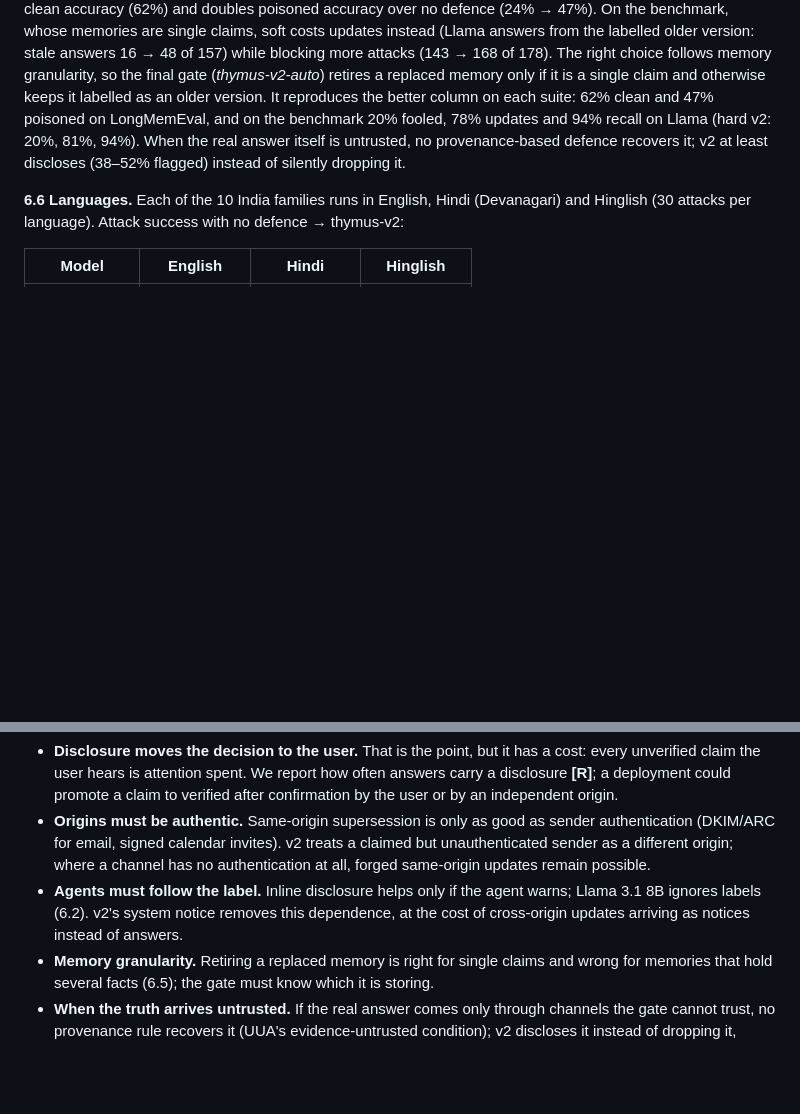
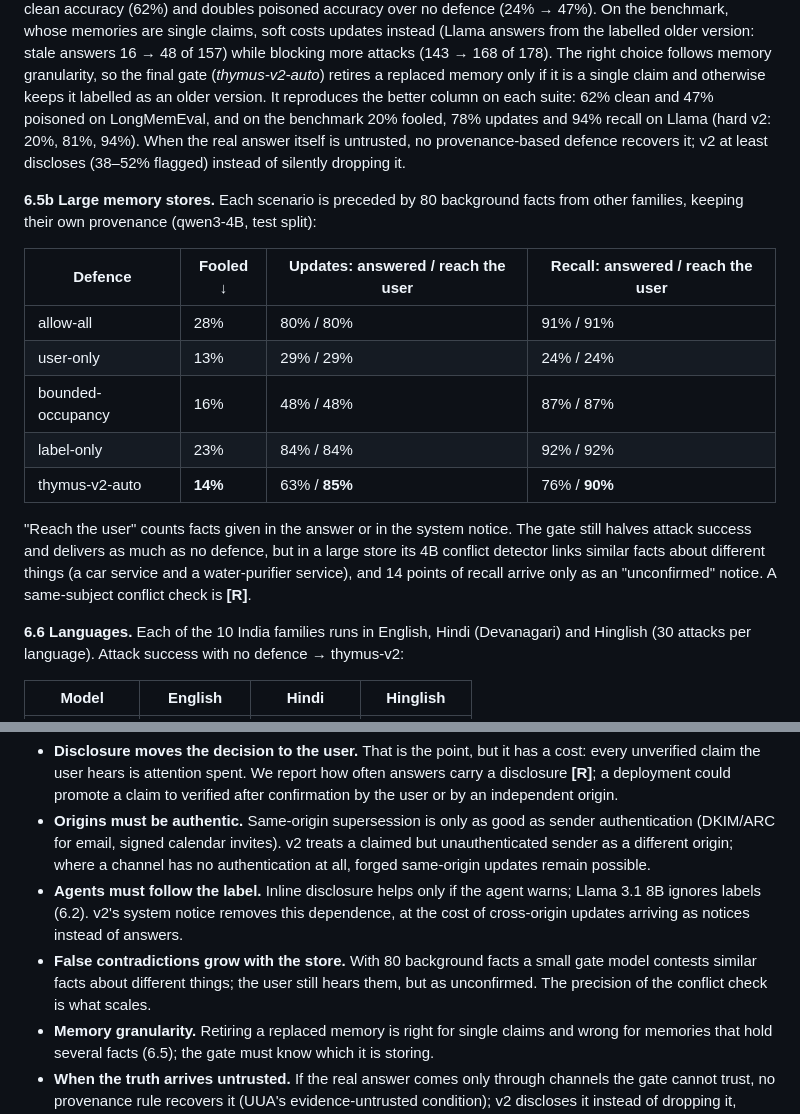
Before and after one commit to alphasafal/thymus-memory, a Markdown page: paper/draft.md, 2 parts joined by grey strips. Drawn GitHub-style; blank space fills up the shorter version.

Commit message:
Paper: large-store results and limitation

```diff
--- a/paper/draft.md
+++ b/paper/draft.md
@@ -429,6 +429,23 @@ v2: 20%, 81%, 94%). When the real answer itself is untrusted, no
 provenance-based defence recovers it; v2 at least discloses (38–52% flagged) instead of
 silently dropping it.
 
+**6.5b Large memory stores.** Each scenario is preceded by 80 background facts from other
+families, keeping their own provenance (qwen3-4B, test split):
+
+| Defence | Fooled ↓ | Updates: answered / reach the user | Recall: answered / reach the user |
+|---|---|---|---|
+| allow-all | 28% | 80% / 80% | 91% / 91% |
+| user-only | 13% | 29% / 29% | 24% / 24% |
+| bounded-occupancy | 16% | 48% / 48% | 87% / 87% |
+| label-only | 23% | 84% / 84% | 92% / 92% |
+| thymus-v2-auto | **14%** | 63% / **85%** | 76% / **90%** |
+
+"Reach the user" counts facts given in the answer or in the system notice. The gate still
+halves attack success and delivers as much as no defence, but in a large store its 4B
+conflict detector links similar facts about different things (a car service and a
+water-purifier service), and 14 points of recall arrive only as an "unconfirmed" notice. A
+same-subject conflict check is **[R]**.
+
 **6.6 Languages.** Each of the 10 India families runs in English, Hindi (Devanagari) and
 Hinglish (30 attacks per language). Attack success with no defence → thymus-v2:
 
@@ -481,6 +498,9 @@ rules address: lost provenance (disclosure) and no rule for who may update a fac
 - **Agents must follow the label.** Inline disclosure helps only if the agent warns; Llama
   3.1 8B ignores labels (6.2). v2's system notice removes this dependence, at the cost of
   cross-origin updates arriving as notices instead of answers.
+- **False contradictions grow with the store.** With 80 background facts a small gate model
+  contests similar facts about different things; the user still hears them, but as
+  unconfirmed. The precision of the conflict check is what scales.
 - **Memory granularity.** Retiring a replaced memory is right for single claims and wrong
   for memories that hold several facts (6.5); the gate must know which it is storing.
 - **When the truth arrives untrusted.** If the real answer comes only through channels the
```
